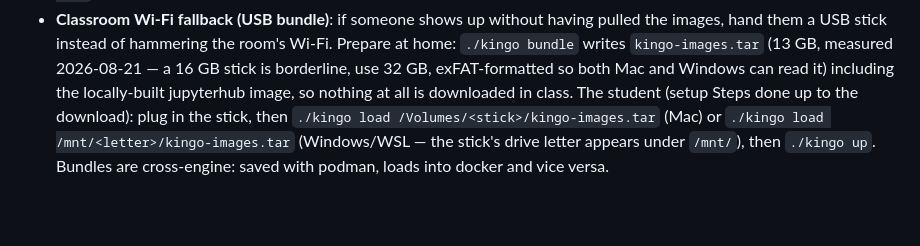
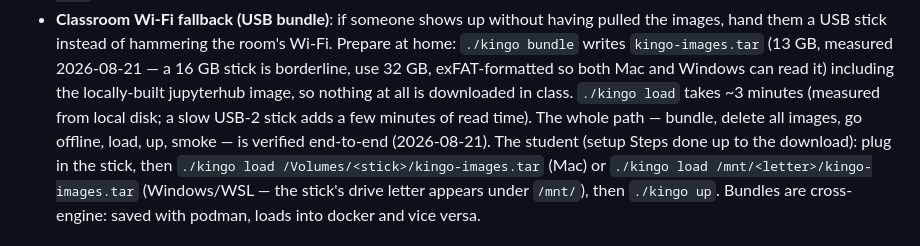
Before and after one commit to frankhuettner/kingo-pod, a Markdown page: docs/INSTRUCTOR.md, the part around the change. GitHub-like rendering; blank space fills up the shorter version.

Commit message:
Instructor notes: USB bundle verified end-to-end, load takes ~3 min
Co-Authored-By: Claude Fable 5 <noreply@anthropic.com>

```diff
--- a/docs/INSTRUCTOR.md
+++ b/docs/INSTRUCTOR.md
@@ -23,7 +23,10 @@ their own Wi-Fi, before class.** Put this in the syllabus and repeat it.
   Prepare at home: `./kingo bundle` writes `kingo-images.tar` (13 GB, measured
   2026-08-21 — a 16 GB stick is borderline, use 32 GB, exFAT-formatted so both
   Mac and Windows can read it) including the locally-built jupyterhub image, so
-  nothing at all is downloaded in class.
+  nothing at all is downloaded in class. `./kingo load` takes ~3 minutes
+  (measured from local disk; a slow USB-2 stick adds a few minutes of read
+  time). The whole path — bundle, delete all images, go offline, load, up,
+  smoke — is verified end-to-end (2026-08-21).
   The student (setup Steps done up to the download): plug in the stick, then
   `./kingo load /Volumes/<stick>/kingo-images.tar` (Mac) or
   `./kingo load /mnt/<letter>/kingo-images.tar` (Windows/WSL — the stick's
```
